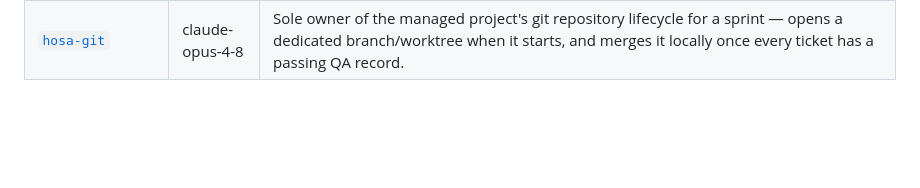
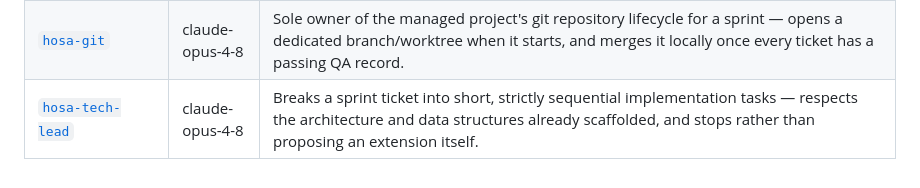
Before and after one commit to fcanneviere/hosa, a Markdown page: agents/README.md, the part around the change. Rendered like a GitHub page; blank space fills up the shorter version.

Commit message:
feat: add hosa-tech-lead agent, ticket task breakdown

```diff
--- a/agents/README.md
+++ b/agents/README.md
@@ -32,3 +32,4 @@ Project-specific agents for the Hosa cahier-des-charges and data-structuring pip
 | [`hosa-qa-lead`](qa-lead.md) | claude-opus-4-8 | Guarantees sprint quality — defines each ticket's technical test plan with the senior dev's recorded stack decisions, dispatches `simflow-tester` and `hosa-key-user` to execute technical tests and business recette for a sprint, routes failures to the right owner, and maintains test-tooling reliability and speed. |
 | [`hosa-documentation`](documentation.md) | claude-opus-4-8 | Sole owner of technical and functional documentation for the project Hosa manages — writes and keeps in sync the installation, architecture, and data-dictionary docs on behalf of `hosa-infra`/`hosa-architect`/`hosa-data-engineer`, and owns the functional guides derived from the stable cahier des charges and personas. |
 | [`hosa-git`](git.md) | claude-opus-4-8 | Sole owner of the managed project's git repository lifecycle for a sprint — opens a dedicated branch/worktree when it starts, and merges it locally once every ticket has a passing QA record. |
+| [`hosa-tech-lead`](tech-lead.md) | claude-opus-4-8 | Breaks a sprint ticket into short, strictly sequential implementation tasks — respects the architecture and data structures already scaffolded, and stops rather than proposing an extension itself. |
```
Also changed, not shown: agents/tech-lead.md (added, +57 -0 lines).
